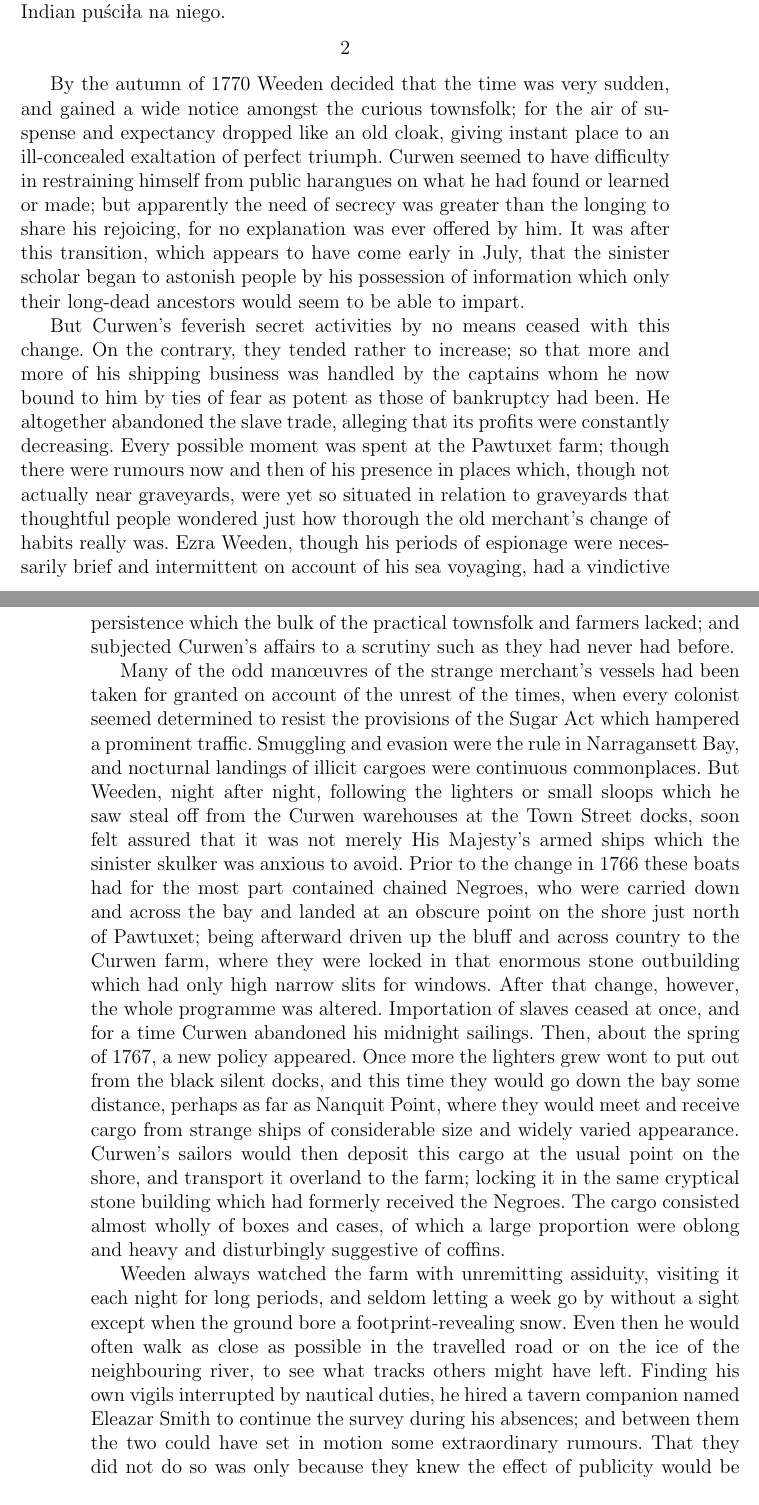
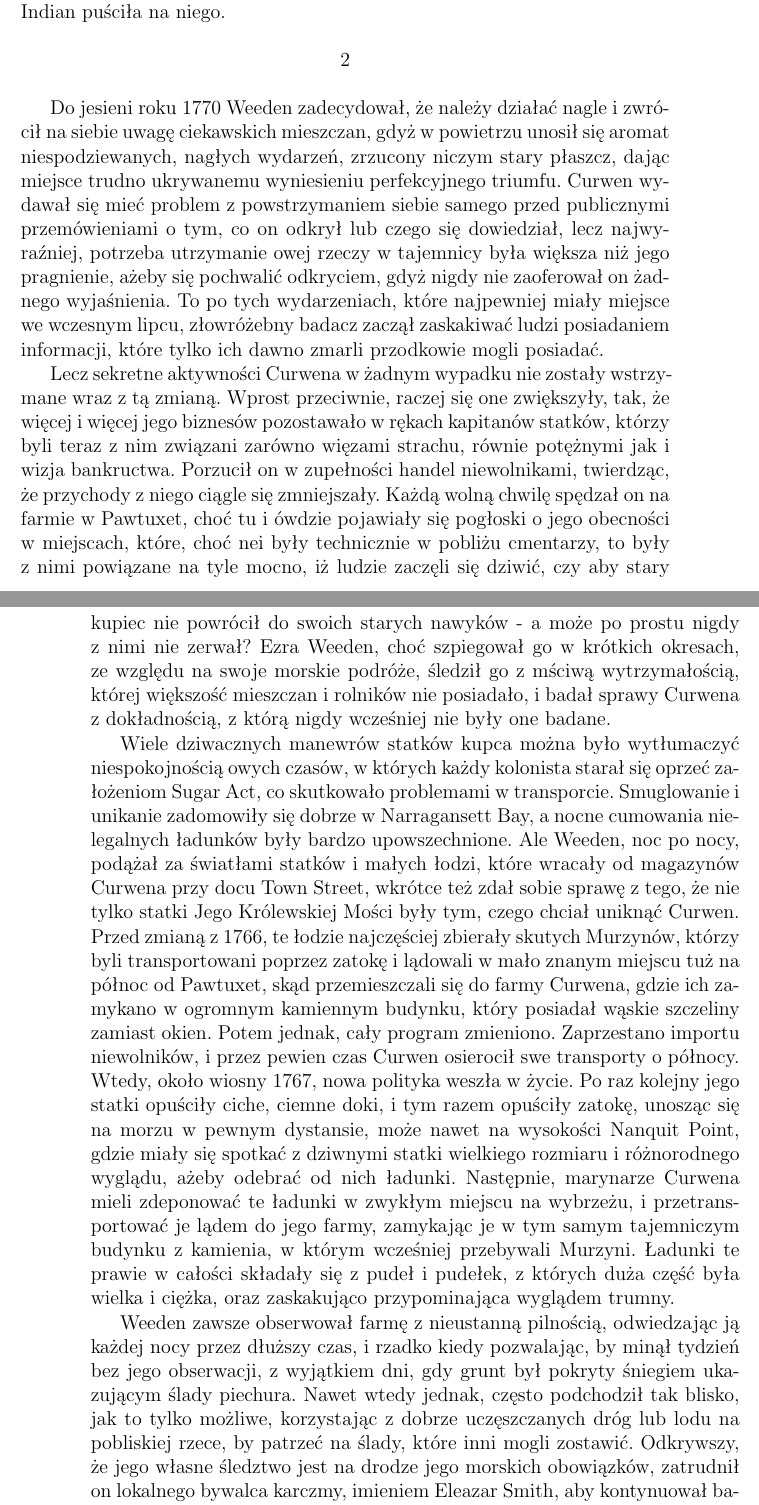
Before and after one commit to SzymonBrycki/OtwarlszyNecronomicon, a LaTeX book (Otwarłszy Necronomicon (main).tex, which reads src/Przypadek Charlesa Dextera Warda.tex): two parts of pages 27 and 28 of 33, joined at a grey line, cut so that both start at the same text. Compiled offline with pdfLaTeX.

Commit message:
Add files via upload

```diff
--- a/src/Przypadek Charlesa Dextera Warda.tex
+++ b/src/Przypadek Charlesa Dextera Warda.tex
@@ -148,13 +149,13 @@ Jgo zainteresowanie sprawami miasta się nie zmniejszyło, i nie tracił żadnej
 2
 \end{center}
 
-By the autumn of 1770 Weeden decided that the time was very sudden, and gained a wide notice amongst the curious townsfolk; for the air of suspense and expectancy dropped like an old cloak, giving instant place to an ill-concealed exaltation of perfect triumph. Curwen seemed to have difficulty in restraining himself from public harangues on what he had found or learned or made; but apparently the need of secrecy was greater than the longing to share his rejoicing, for no explanation was ever offered by him. It was after this transition, which appears to have come early in July, that the sinister scholar began to astonish people by his possession of information which only their long-dead ancestors would seem to be able to impart.
+Do jesieni roku 1770 Weeden zadecydował, że należy działać nagle i zwrócił na siebie uwagę ciekawskich mieszczan, gdyż w powietrzu unosił się aromat niespodziewanych, nagłych wydarzeń, zrzucony niczym stary płaszcz, dając miejsce trudno ukrywanemu wyniesieniu perfekcyjnego triumfu. Curwen wydawał się mieć problem z powstrzymaniem siebie samego przed publicznymi przemówieniami o tym, co on odkrył lub czego się dowiedział, lecz najwyraźniej, potrzeba utrzymanie owej rzeczy w tajemnicy była większa niż jego pragnienie, ażeby się pochwalić odkryciem, gdyż nigdy nie zaoferował on żadnego wyjaśnienia. To po tych wydarzeniach, które najpewniej miały miejsce we wczesnym lipcu, złowróżebny badacz zaczął zaskakiwać ludzi posiadaniem informacji, które tylko ich dawno zmarli przodkowie mogli posiadać.
 
-But Curwen's feverish secret activities by no means ceased with this change. On the contrary, they tended rather to increase; so that more and more of his shipping business was handled by the captains whom he now bound to him by ties of fear as potent as those of bankruptcy had been. He altogether abandoned the slave trade, alleging that its profits were constantly decreasing. Every possible moment was spent at the Pawtuxet farm; though there were rumours now and then of his presence in places which, though not actually near graveyards, were yet so situated in relation to graveyards that thoughtful people wondered just how thorough the old merchant's change of habits really was. Ezra Weeden, though his periods of espionage were necessarily brief and intermittent on account of his sea voyaging, had a vindictive persistence which the bulk of the practical townsfolk and farmers lacked; and subjected Curwen's affairs to a scrutiny such as they had never had before.
+Lecz sekretne aktywności Curwena w żadnym wypadku nie zostały wstrzymane wraz z tą zmianą. Wprost przeciwnie, raczej się one zwiększyły, tak, że więcej i więcej jego biznesów pozostawało w rękach kapitanów statków, którzy byli teraz z nim związani zarówno więzami strachu, równie potężnymi jak i wizja bankructwa. Porzucił on w zupełności handel niewolnikami, twierdząc, że przychody z niego ciągle się zmniejszały. Każdą wolną chwilę spędzał on na farmie w Pawtuxet, choć tu i ówdzie pojawiały się pogłoski o jego obecności w miejscach, które, choć nei były technicznie w pobliżu cmentarzy, to były z nimi powiązane na tyle mocno, iż ludzie zaczęli się dziwić, czy aby stary kupiec nie powrócił do swoich starych nawyków - a może po prostu nigdy z nimi nie zerwał? Ezra Weeden, choć szpiegował go w krótkich okresach, ze względu na swoje morskie podróże, śledził go z mściwą wytrzymałością, której większość mieszczan i rolników nie posiadało, i badał sprawy Curwena z dokładnością, z którą nigdy wcześniej nie były one badane.
 
-Many of the odd manœuvres of the strange merchant's vessels had been taken for granted on account of the unrest of the times, when every colonist seemed determined to resist the provisions of the Sugar Act which hampered a prominent traffic. Smuggling and evasion were the rule in Narragansett Bay, and nocturnal landings of illicit cargoes were continuous commonplaces. But Weeden, night after night, following the lighters or small sloops which he saw steal off from the Curwen warehouses at the Town Street docks, soon felt assured that it was not merely His Majesty's armed ships which the sinister skulker was anxious to avoid. Prior to the change in 1766 these boats had for the most part contained chained Negroes, who were carried down and across the bay and landed at an obscure point on the shore just north of Pawtuxet; being afterward driven up the bluff and across country to the Curwen farm, where they were locked in that enormous stone outbuilding which had only high narrow slits for windows. After that change, however, the whole programme was altered. Importation of slaves ceased at once, and for a time Curwen abandoned his midnight sailings. Then, about the spring of 1767, a new policy appeared. Once more the lighters grew wont to put out from the black silent docks, and this time they would go down the bay some distance, perhaps as far as Nanquit Point, where they would meet and receive cargo from strange ships of considerable size and widely varied appearance. Curwen's sailors would then deposit this cargo at the usual point on the shore, and transport it overland to the farm; locking it in the same cryptical stone building which had formerly received the Negroes. The cargo consisted almost wholly of boxes and cases, of which a large proportion were oblong and heavy and disturbingly suggestive of coffins.
+Wiele dziwacznych manewrów statków kupca można było wytłumaczyć niespokojnością owych czasów, w których każdy kolonista starał się oprzeć założeniom Sugar Act, co skutkowało problemami w transporcie. Smuglowanie i unikanie zadomowiły się dobrze w Narragansett Bay, a nocne cumowania nielegalnych ładunków były bardzo upowszechnione. Ale Weeden, noc po nocy, podążał za światłami statków i małych łodzi, które wracały od magazynów Curwena przy docu Town Street, wkrótce też zdał sobie sprawę z tego, że nie tylko statki Jego Królewskiej Mości były tym, czego chciał uniknąć Curwen. Przed zmianą z 1766, te łodzie najczęściej zbierały skutych Murzynów, którzy byli transportowani poprzez zatokę i lądowali w mało znanym miejscu tuż na północ od Pawtuxet, skąd przemieszczali się do farmy Curwena, gdzie ich zamykano w ogromnym kamiennym budynku, który posiadał wąskie szczeliny zamiast okien. Potem jednak, cały program zmieniono. Zaprzestano importu niewolników, i przez pewien czas Curwen osierocił swe transporty o północy. Wtedy, około wiosny 1767, nowa polityka weszła w życie. Po raz kolejny jego statki opuściły ciche, ciemne doki, i tym razem opuściły zatokę, unosząc się na morzu w pewnym dystansie, może nawet na wysokości Nanquit Point, gdzie miały się spotkać z dziwnymi statki wielkiego rozmiaru i różnorodnego wyglądu, ażeby odebrać od nich ładunki. Następnie, marynarze Curwena mieli zdeponować te ładunki w zwykłym miejscu na wybrzeżu, i przetransportować je lądem do jego farmy, zamykając je w tym samym tajemniczym budynku z kamienia, w którym wcześniej przebywali Murzyni. Ładunki te prawie w całości składały się z pudeł i pudełek, z których duża część była wielka i ciężka, oraz zaskakująco przypominająca wyglądem trumny.
 
-Weeden always watched the farm with unremitting assiduity, visiting it each night for long periods, and seldom letting a week go by without a sight except when the ground bore a footprint-revealing snow. Even then he would often walk as close as possible in the travelled road or on the ice of the neighbouring river, to see what tracks others might have left. Finding his own vigils interrupted by nautical duties, he hired a tavern companion named Eleazar Smith to continue the survey during his absences; and between them the two could have set in motion some extraordinary rumours. That they did not do so was only because they knew the effect of publicity would be to warn their quarry and make further progress impossible. Instead, they wished to learn something definite before taking any action. What they did learn must have been startling indeed, and Charles Ward spoke many times to his parents of his regret at Weeden's later burning of his notebooks. All that can be told of their discoveries is what Eleazar Smith jotted down in a none too coherent diary, and what other diarists and letter writers have timidly repeated from the statements which they finally made—and according to which the farm was only the outer shell of some vast and revolting menace, of a scope and depth too profound and intangible for more than shadowy comprehension.
+Weeden zawsze obserwował farmę z nieustanną pilnością, odwiedzając ją każdej nocy przez dłuższy czas, i rzadko kiedy pozwalając, by minął tydzień bez jego obserwacji, z wyjątkiem dni, gdy grunt był pokryty śniegiem ukazującym ślady piechura. Nawet wtedy jednak, często podchodził tak blisko, jak to tylko możliwe, korzystając z dobrze uczęszczanych dróg lub lodu na pobliskiej rzece, by patrzeć na ślady, które inni mogli zostawić. Odkrywszy, że jego własne śledztwo jest na drodze jego morskich obowiązków, zatrudnił on lokalnego bywalca karczmy, imieniem Eleazar Smith, aby kontynuował badania, gdy zleceniodawca przebywał daleko. Obydwoje mogliby puścić w głos pewne niezwykle dzikie pogłoski. Nie zrobili tego tylko i wyłącznie dlatego, że znali efekt, jaki rozgłos mógłby wywołać na ich ofierze i uczynić dalszy postęp śledztwa niemożliwym. Zamiast tego, chcieli się dowiedzieć czegoś konkretnego zanim by zaczęli działać. To, czego się dowiedzieli, musiało zaiste być przerażające, i Charles Ward mówił wiele razy swoim rodzicom o swoim żalu z powodu tego, że Weeden później spalił swoje notatniki. Wszystko, co można powiedzieć o ich odkryciach to to, co Eleazar Smith zanotował w swoim niezbyt rozsądnym dzienniku,  i co inni pisarze pamiętników i listów skromnie powtarzali, gdy już pewne słowa się rozniosły - i zgodnie z którymi farma była tylko zewnętrzną skorupą jakiejś szeroko rozpowszechnionej i obrzydliwej okropności, której zasięg i głębia była zbyt ważna i nieuchwytna, by pozyskać coś więcej niż iluzję zrozumienia.
 
 It is gathered that Weeden and Smith became early convinced that a great series of tunnels and catacombs, inhabited by a very sizeable staff of persons besides the old Indian and his wife, underlay the farm. The house was an old peaked relic of the middle seventeenth century with enormous stack chimney and diamond-paned lattice windows, the laboratory being in a lean-to toward the north, where the roof came nearly to the ground. This building stood clear of any other; yet, judging by the different voices heard at odd times within, it must have been accessible through secret passages beneath. These voices, before 1766, were mere mumblings and Negro whisperings and frenzied screams, coupled with curious chants or invocations. After that date, however, they assumed a very singular and terrible cast as they ran the gamut betwixt dronings of dull acquiescence and explosions of frantic fury, rumblings of conversation and whines of entreaty, pantings of eagerness and shouts of protest. They appeared to be in different languages, all known to Curwen, whose rasping accents were frequently distinguishable in reply, reproof, or threatening.
 
```
Also changed, not shown: src/Przypadek Charlesa Dextera Warda.tex (1 more changed lines).
